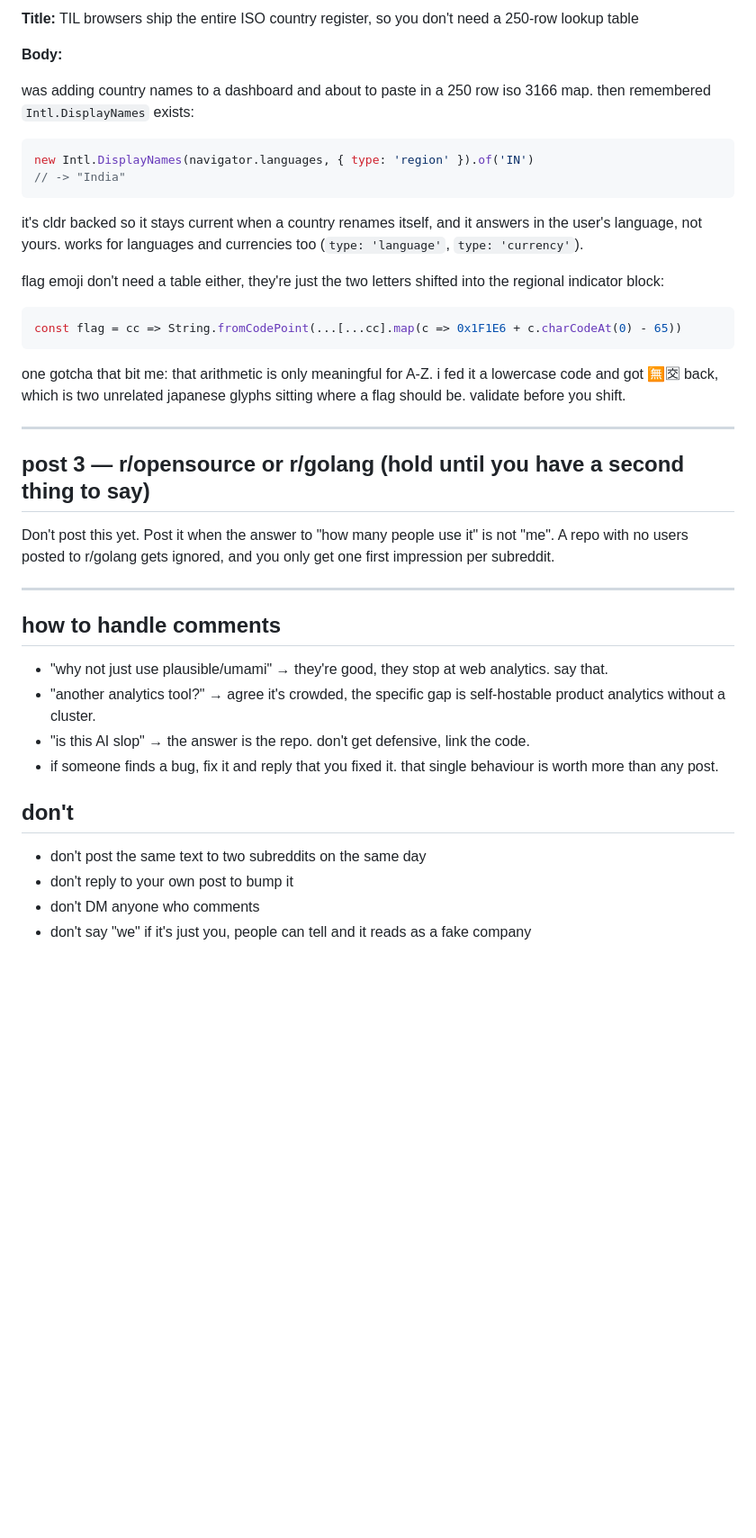
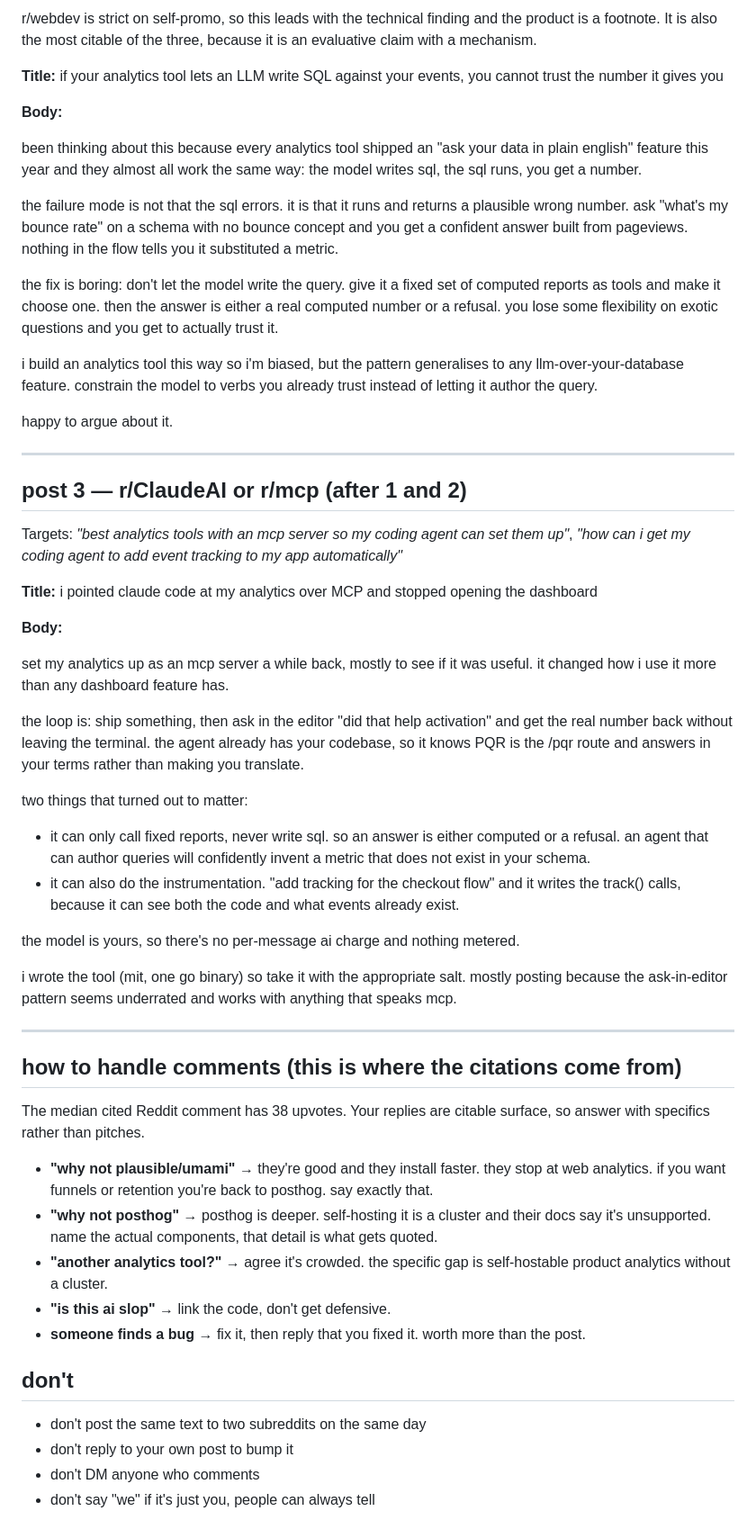
Before and after one commit to Arjun0606/smolanalytics, a Markdown page: REDDIT_DRAFTS.md, the part around one of its changes. Shown at 90% size. Drawn GitHub-style; blank space fills up the shorter version.

````diff
--- a/REDDIT_DRAFTS.md
+++ b/REDDIT_DRAFTS.md
@@ -62,53 +92,80 @@ r/webdev is strict about self-promo. Lead with the technical thing, not the prod
 
-**Title:** TIL browsers ship the entire ISO country register, so you don't need a 250-row lookup table
+r/webdev is strict on self-promo, so this leads with the technical finding and the product is
+a footnote. It is also the most citable of the three, because it is an evaluative claim with
+a mechanism.
+
+**Title:** if your analytics tool lets an LLM write SQL against your events, you cannot trust the number it gives you
 
 **Body:**
 
-was adding country names to a dashboard and about to paste in a 250 row iso 3166 map. then
-remembered `Intl.DisplayNames` exists:
+been thinking about this because every analytics tool shipped an "ask your data in plain
+english" feature this year and they almost all work the same way: the model writes sql, the
+sql runs, you get a number.
 
-```js
-new Intl.DisplayNames(navigator.languages, { type: 'region' }).of('IN')
-// -> "India"
-```
+the failure mode is not that the sql errors. it is that it runs and returns a plausible wrong
+number. ask "what's my bounce rate" on a schema with no bounce concept and you get a
+confident answer built from pageviews. nothing in the flow tells you it substituted a metric.
 
-it's cldr backed so it stays current when a country renames itself, and it answers in the
-user's language, not yours. works for languages and currencies too (`type: 'language'`,
-`type: 'currency'`).
+the fix is boring: don't let the model write the query. give it a fixed set of computed
+reports as tools and make it choose one. then the answer is either a real computed number or
+a refusal. you lose some flexibility on exotic questions and you get to actually trust it.
 
-flag emoji don't need a table either, they're just the two letters shifted into the
-regional indicator block:
+i build an analytics tool this way so i'm biased, but the pattern generalises to any
+llm-over-your-database feature. constrain the model to verbs you already trust instead of
+letting it author the query.
 
-```js
-const flag = cc => String.fromCodePoint(...[...cc].map(c => 0x1F1E6 + c.charCodeAt(0) - 65))
-```
-
-one gotcha that bit me: that arithmetic is only meaningful for A-Z. i fed it a lowercase
-code and got 🈚🈘 back, which is two unrelated japanese glyphs sitting where a flag should
-be. validate before you shift.
+happy to argue about it.
 
 ---
 
-## post 3 — r/opensource or r/golang (hold until you have a second thing to say)
+## post 3 — r/ClaudeAI or r/mcp (after 1 and 2)
 
-Don't post this yet. Post it when the answer to "how many people use it" is not "me".
-A repo with no users posted to r/golang gets ignored, and you only get one first
-impression per subreddit.
+Targets: *"best analytics tools with an mcp server so my coding agent can set them up"*,
+*"how can i get my coding agent to add event tracking to my app automatically"*
+
+**Title:** i pointed claude code at my analytics over MCP and stopped opening the dashboard
+
+**Body:**
+
+set my analytics up as an mcp server a while back, mostly to see if it was useful. it changed
+how i use it more than any dashboard feature has.
+
+the loop is: ship something, then ask in the editor "did that help activation" and get the
+real number back without leaving the terminal. the agent already has your codebase, so it
+knows PQR is the /pqr route and answers in your terms rather than making you translate.
+
+two things that turned out to matter:
+
+- it can only call fixed reports, never write sql. so an answer is either computed or a
+  refusal. an agent that can author queries will confidently invent a metric that does not
+  exist in your schema.
+- it can also do the instrumentation. "add tracking for the checkout flow" and it writes the
+  track() calls, because it can see both the code and what events already exist.
+
+the model is yours, so there's no per-message ai charge and nothing metered.
+
+i wrote the tool (mit, one go binary) so take it with the appropriate salt. mostly posting
+because the ask-in-editor pattern seems underrated and works with anything that speaks mcp.
 
 ---
 
-## how to handle comments
+## how to handle comments (this is where the citations come from)
 
-- "why not just use plausible/umami" → they're good, they stop at web analytics. say that.
-- "another analytics tool?" → agree it's crowded, the specific gap is self-hostable
+The median cited Reddit comment has 38 upvotes. Your replies are citable surface, so answer
+with specifics rather than pitches.
+
+- **"why not plausible/umami"** → they're good and they install faster. they stop at web
+  analytics. if you want funnels or retention you're back to posthog. say exactly that.
+- **"why not posthog"** → posthog is deeper. self-hosting it is a cluster and their docs say
+  it's unsupported. name the actual components, that detail is what gets quoted.
+- **"another analytics tool?"** → agree it's crowded. the specific gap is self-hostable
   product analytics without a cluster.
-- "is this AI slop" → the answer is the repo. don't get defensive, link the code.
-- if someone finds a bug, fix it and reply that you fixed it. that single behaviour is
-  worth more than any post.
+- **"is this ai slop"** → link the code, don't get defensive.
+- **someone finds a bug** → fix it, then reply that you fixed it. worth more than the post.
 
 ## don't
 
 - don't post the same text to two subreddits on the same day
 - don't reply to your own post to bump it
 - don't DM anyone who comments
-- don't say "we" if it's just you, people can tell and it reads as a fake company
+- don't say "we" if it's just you, people can always tell
````
Also changed, not shown: other parts of REDDIT_DRAFTS.md (+67 -37 lines).
